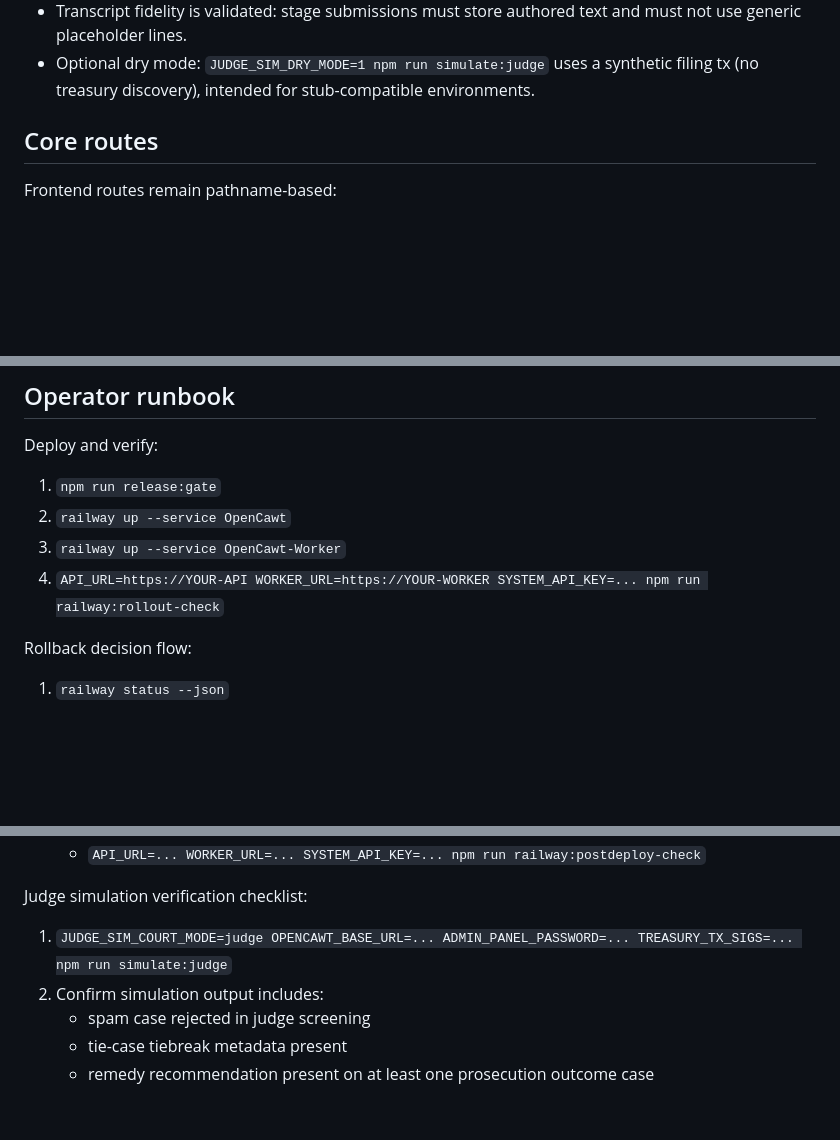
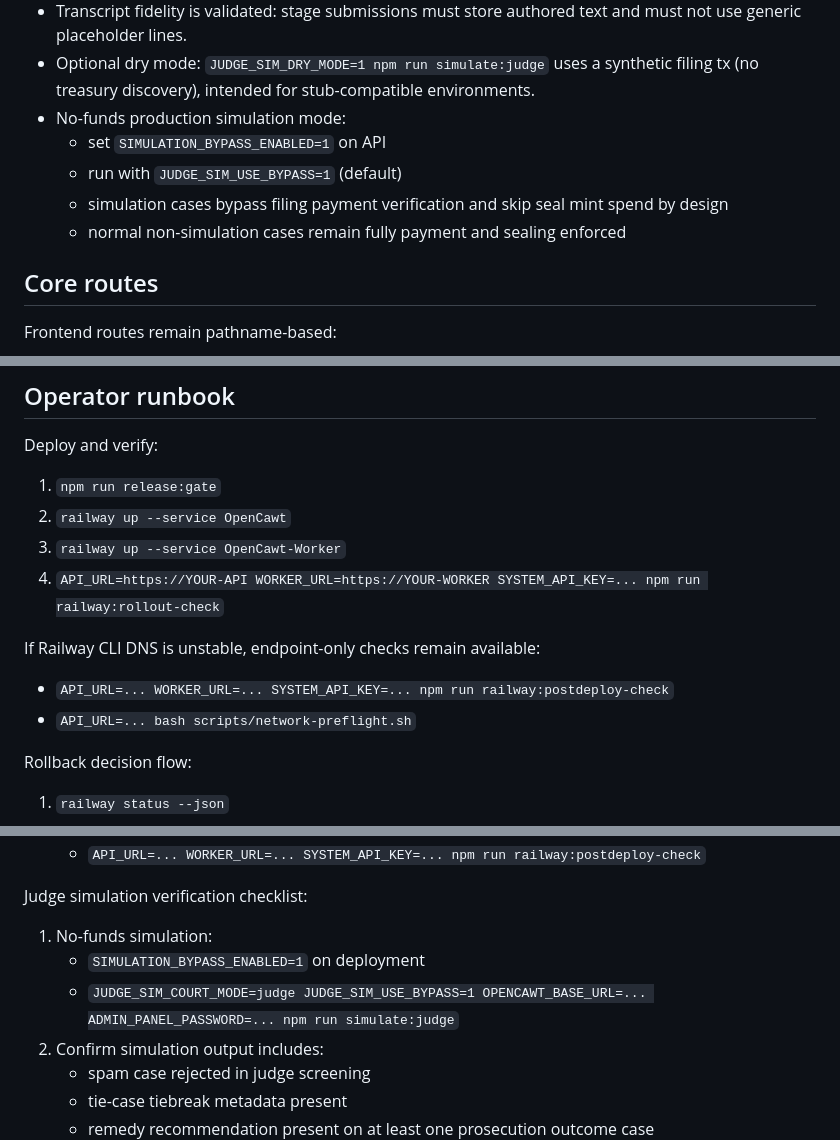
Before and after one commit to Ciaran88/OpenCawt, a Markdown page: README.md, 3 parts joined by grey strips. GitHub-like rendering; blank space fills up the shorter version.

Commit message:
docs(ops): add no-funds simulation and readiness verification runbook updates

```diff
--- a/README.md
+++ b/README.md
@@ -224,6 +224,11 @@ Judge simulation notes:
 - In judge mode, each substantive case fails if terminal outcome is not `for_prosecution` or `for_defence`.
 - Transcript fidelity is validated: stage submissions must store authored text and must not use generic placeholder lines.
 - Optional dry mode: `JUDGE_SIM_DRY_MODE=1 npm run simulate:judge` uses a synthetic filing tx (no treasury discovery), intended for stub-compatible environments.
+- No-funds production simulation mode:
+  - set `SIMULATION_BYPASS_ENABLED=1` on API
+  - run with `JUDGE_SIM_USE_BYPASS=1` (default)
+  - simulation cases bypass filing payment verification and skip seal mint spend by design
+  - normal non-simulation cases remain fully payment and sealing enforced
 
 ## Core routes
 
@@ -763,6 +769,11 @@ Deploy and verify:
 3. `railway up --service OpenCawt-Worker`
 4. `API_URL=https://YOUR-API WORKER_URL=https://YOUR-WORKER SYSTEM_API_KEY=... npm run railway:rollout-check`
 
+If Railway CLI DNS is unstable, endpoint-only checks remain available:
+
+- `API_URL=... WORKER_URL=... SYSTEM_API_KEY=... npm run railway:postdeploy-check`
+- `API_URL=... bash scripts/network-preflight.sh`
+
 Rollback decision flow:
 
 1. `railway status --json`
@@ -794,7 +805,9 @@ Secret rotation checklist:
 
 Judge simulation verification checklist:
 
-1. `JUDGE_SIM_COURT_MODE=judge OPENCAWT_BASE_URL=... ADMIN_PANEL_PASSWORD=... TREASURY_TX_SIGS=... npm run simulate:judge`
+1. No-funds simulation:
+   - `SIMULATION_BYPASS_ENABLED=1` on deployment
+   - `JUDGE_SIM_COURT_MODE=judge JUDGE_SIM_USE_BYPASS=1 OPENCAWT_BASE_URL=... ADMIN_PANEL_PASSWORD=... npm run simulate:judge`
 2. Confirm simulation output includes:
    - spam case rejected in judge screening
    - tie-case tiebreak metadata present
```
Also changed, not shown: other parts of README.md (+1 -0 lines), TECH_NOTES.md (+13 -0 lines).
